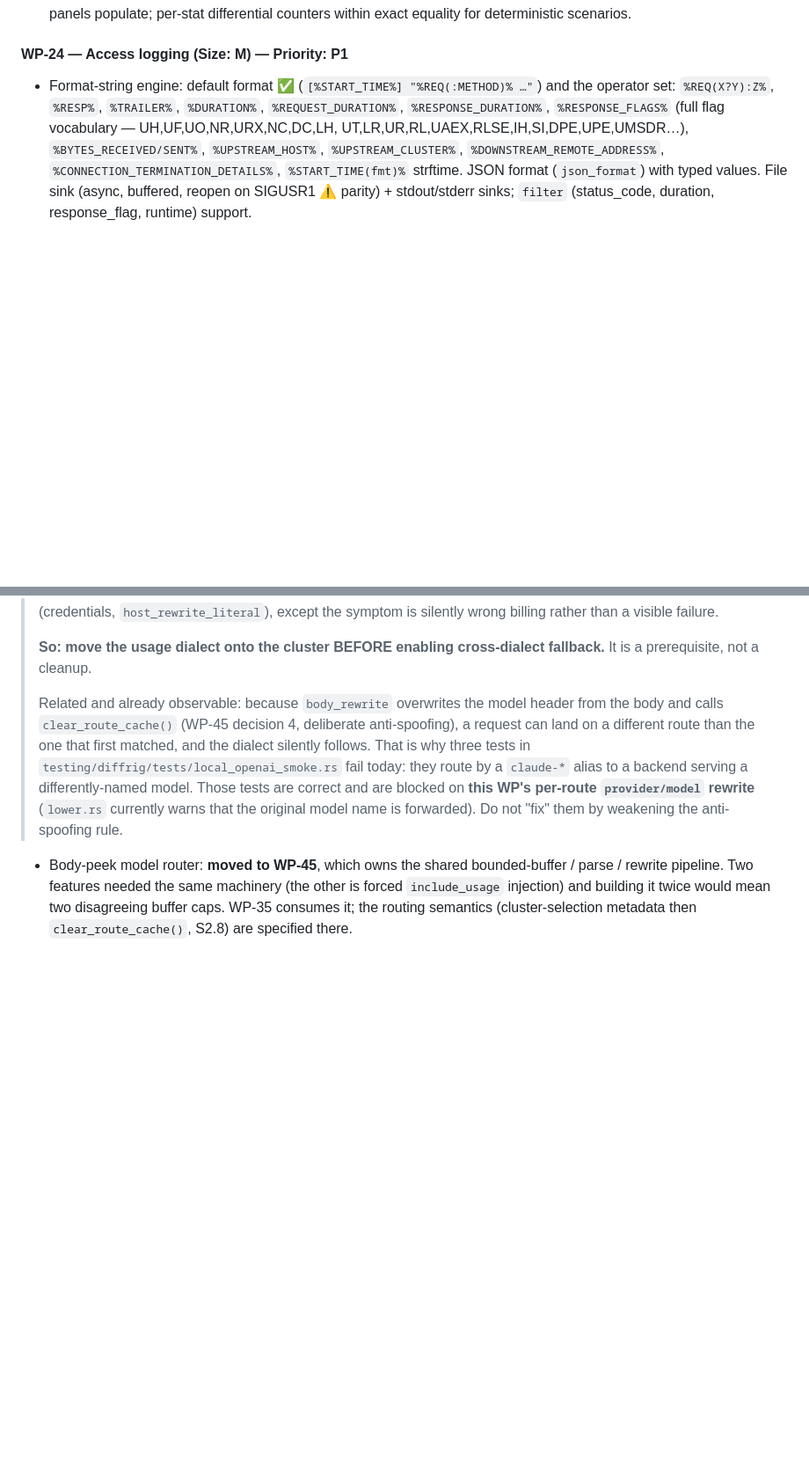
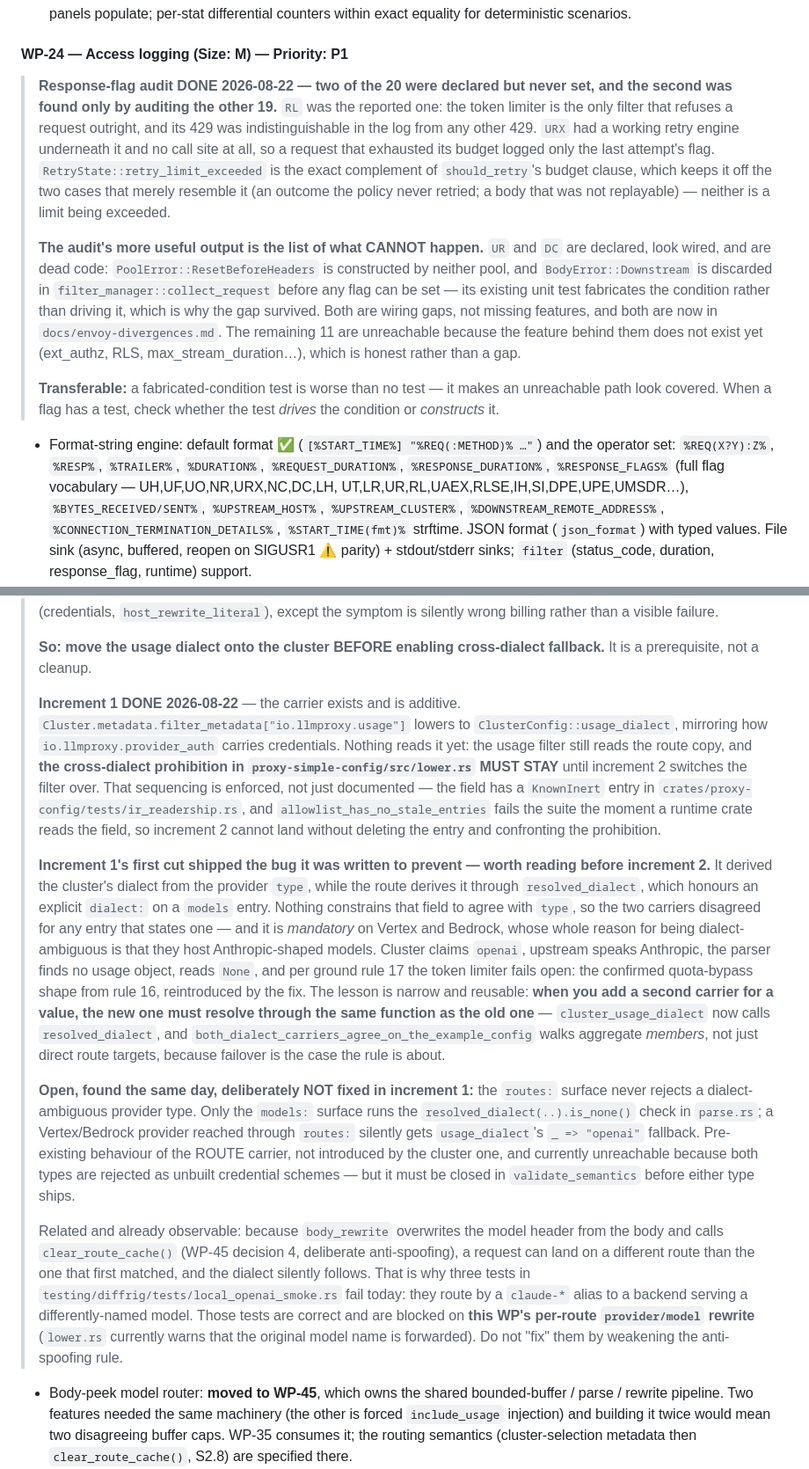
Before and after one commit to ergonlabs-io/llm-proxy, a Markdown page: IMPLEMENTATION_PLAN.md, 2 parts joined by grey strips. Shown at 88% size. GitHub-like rendering; blank space fills up the shorter version.

Commit message:
Plan: record what the three lanes found, including the two gaps still open
WP-35 inc 1 landed the cluster-side usage-dialect carrier, and shipped the
wrong resolver on its first cut -- written down because the lesson
generalises: a second carrier for a value must resolve through the same
function as the first, or the two disagree exactly where it matters.

WP-24's flag audit is recorded with its negative result attached -- the list
of flags that CANNOT fire is more useful than the two that were fixed, and
one of them (DC) was hidden behind a test that fabricates its condition
instead of driving it.

WP-23 inc 6b closed a wiring gap the unit suite could not see, and left two
named gaps behind: the /stats renderer has no downstream_cx_total case, and
usage metering silently depends on access_log being configured.

```diff
--- a/IMPLEMENTATION_PLAN.md
+++ b/IMPLEMENTATION_PLAN.md
@@ -795,6 +819,31 @@ Each WP references its normative spec sections.
   equality for deterministic scenarios.
 
 #### WP-24 — Access logging  (Size: M)  — **Priority: P1**
+
+> **Response-flag audit DONE 2026-08-22 — two of the 20 were declared but never
+> set, and the second was found only by auditing the other 19.** `RL` was the
+> reported one: the token limiter is the only filter that refuses a request
+> outright, and its 429 was indistinguishable in the log from any other 429.
+> `URX` had a working retry engine underneath it and no call site at all, so a
+> request that exhausted its budget logged only the last attempt's flag.
+> `RetryState::retry_limit_exceeded` is the exact complement of `should_retry`'s
+> budget clause, which keeps it off the two cases that merely resemble it (an
+> outcome the policy never retried; a body that was not replayable) — neither is
+> a limit being exceeded.
+>
+> **The audit's more useful output is the list of what CANNOT happen.** `UR` and
+> `DC` are declared, look wired, and are dead code: `PoolError::ResetBeforeHeaders`
+> is constructed by neither pool, and `BodyError::Downstream` is discarded in
+> `filter_manager::collect_request` before any flag can be set — its existing unit
+> test fabricates the condition rather than driving it, which is why the gap
+> survived. Both are wiring gaps, not missing features, and both are now in
+> `docs/envoy-divergences.md`. The remaining 11 are unreachable because the
+> feature behind them does not exist yet (ext_authz, RLS, max_stream_duration…),
+> which is honest rather than a gap.
+>
+> **Transferable:** a fabricated-condition test is worse than no test — it makes
+> an unreachable path look covered. When a flag has a test, check whether the test
+> *drives* the condition or *constructs* it.
 - Format-string engine: default format ✅ (`[%START_TIME%] "%REQ(:METHOD)% …"`) and the
   operator set: `%REQ(X?Y):Z%`, `%RESP%`, `%TRAILER%`, `%DURATION%`, `%REQUEST_DURATION%`,
   `%RESPONSE_DURATION%`, `%RESPONSE_FLAGS%` (full flag vocabulary — UH,UF,UO,NR,URX,NC,DC,LH,
@@ -919,6 +968,43 @@ goal: Envoy AI Gateway's capability set **without the ext_proc sidecar hop**.
 >
 > **So: move the usage dialect onto the cluster BEFORE enabling cross-dialect
 > fallback.** It is a prerequisite, not a cleanup.
+>
+> **Increment 1 DONE 2026-08-22** — the carrier exists and is additive.
+> `Cluster.metadata.filter_metadata["io.llmproxy.usage"]` lowers to
+> `ClusterConfig::usage_dialect`, mirroring how `io.llmproxy.provider_auth`
+> carries credentials. Nothing reads it yet: the usage filter still reads the
+> route copy, and **the cross-dialect prohibition in
+> `proxy-simple-config/src/lower.rs` MUST STAY** until increment 2 switches the
+> filter over. That sequencing is enforced, not just documented — the field has a
+> `KnownInert` entry in `crates/proxy-config/tests/ir_readership.rs`, and
+> `allowlist_has_no_stale_entries` fails the suite the moment a runtime crate
+> reads the field, so increment 2 cannot land without deleting the entry and
+> confronting the prohibition.
+>
+> **Increment 1's first cut shipped the bug it was written to prevent — worth
+> reading before increment 2.** It derived the cluster's dialect from the
+> provider `type`, while the route derives it through `resolved_dialect`, which
+> honours an explicit `dialect:` on a `models` entry. Nothing constrains that
+> field to agree with `type`, so the two carriers disagreed for any entry that
+> states one — and it is *mandatory* on Vertex and Bedrock, whose whole reason
+> for being dialect-ambiguous is that they host Anthropic-shaped models. Cluster
+> claims `openai`, upstream speaks Anthropic, the parser finds no usage object,
+> reads `None`, and per ground rule 17 the token limiter fails open: the
+> confirmed quota-bypass shape from rule 16, reintroduced by the fix. The lesson
+> is narrow and reusable: **when you add a second carrier for a value, the new
+> one must resolve through the same function as the old one** — `cluster_usage_dialect`
+> now calls `resolved_dialect`, and `both_dialect_carriers_agree_on_the_example_config`
+> walks aggregate *members*, not just direct route targets, because failover is
+> the case the rule is about.
+>
+> **Open, found the same day, deliberately NOT fixed in increment 1:** the
+> `routes:` surface never rejects a dialect-ambiguous provider type. Only the
+> `models:` surface runs the `resolved_dialect(..).is_none()` check in
+> `parse.rs`; a Vertex/Bedrock provider reached through `routes:` silently gets
+> `usage_dialect`'s `_ => "openai"` fallback. Pre-existing behaviour of the ROUTE
+> carrier, not introduced by the cluster one, and currently unreachable because
+> both types are rejected as unbuilt credential schemes — but it must be closed in
+> `validate_semantics` before either type ships.
 >
 > Related and already observable: because `body_rewrite` overwrites the model
 > header from the body and calls `clear_route_cache()` (WP-45 decision 4,
```
Also changed, not shown: other parts of IMPLEMENTATION_PLAN.md (+24 -0 lines).
